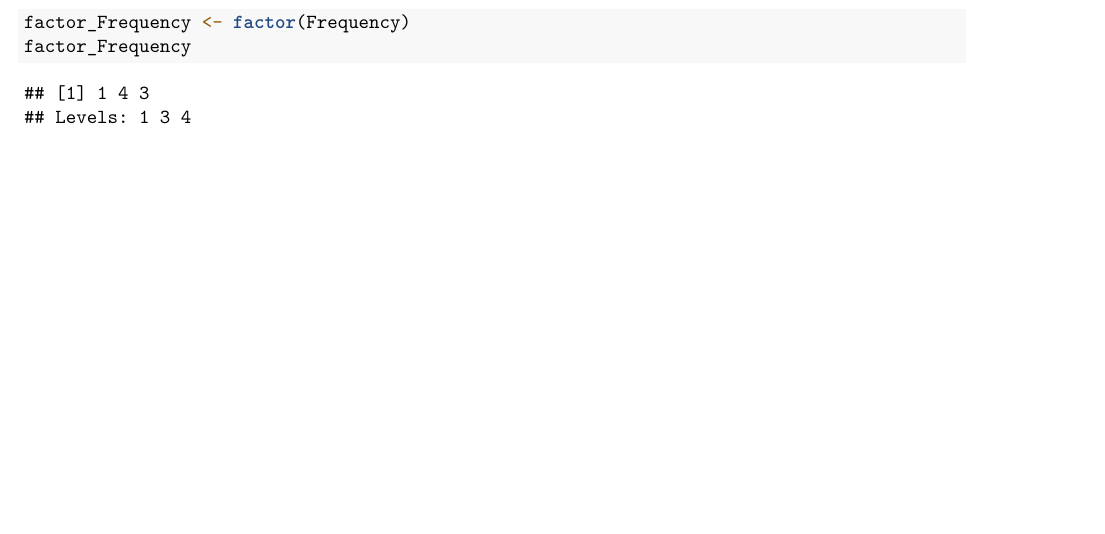
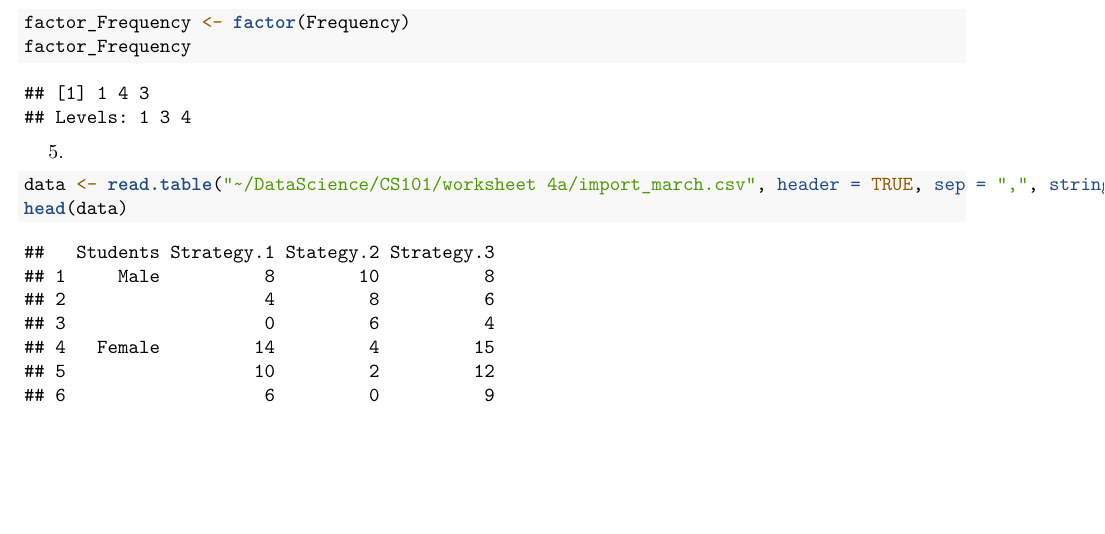
Before and after one commit to Ryza101/CS101, an R Markdown document (worksheet 4a/RWorksheet_Aguirre#4a.Rmd): part of page 3 of 3, cut so that both start at the same text. Rendered offline with R 4.5, knitr and Pandoc, then LaTeX, with nearby package versions.

Commit message:
first commit

````diff
--- a/worksheet 4a/RWorksheet_Aguirre#4a.Rmd
+++ b/worksheet 4a/RWorksheet_Aguirre#4a.Rmd
@@ -68,3 +68,9 @@ factor_Frequency <- factor(Frequency)
 factor_Frequency
 
 ```
+5.
+```{r}
+data <- read.table("~/DataScience/CS101/worksheet 4a/import_march.csv", header = TRUE, sep = ",", stringsAsFactors = FALSE)
+head(data)
+
+```
````
Also changed, not shown: worksheet 4a/RWorksheet_Aguirre-4a.pdf.
